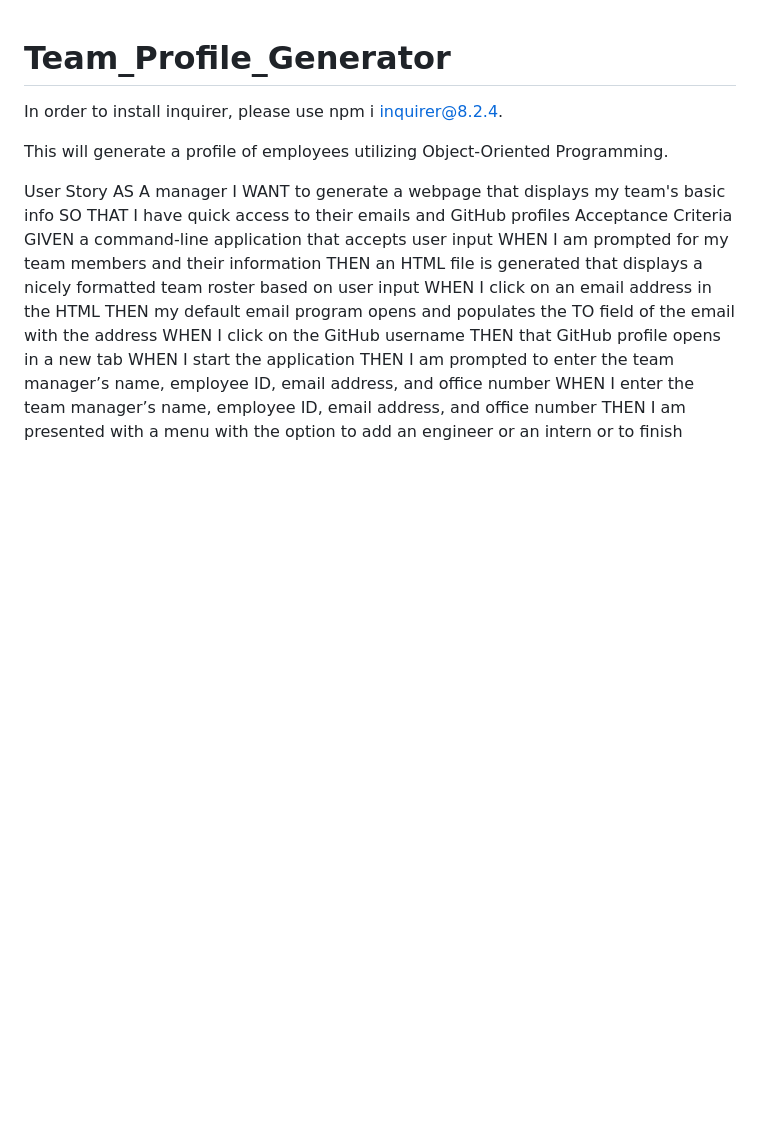
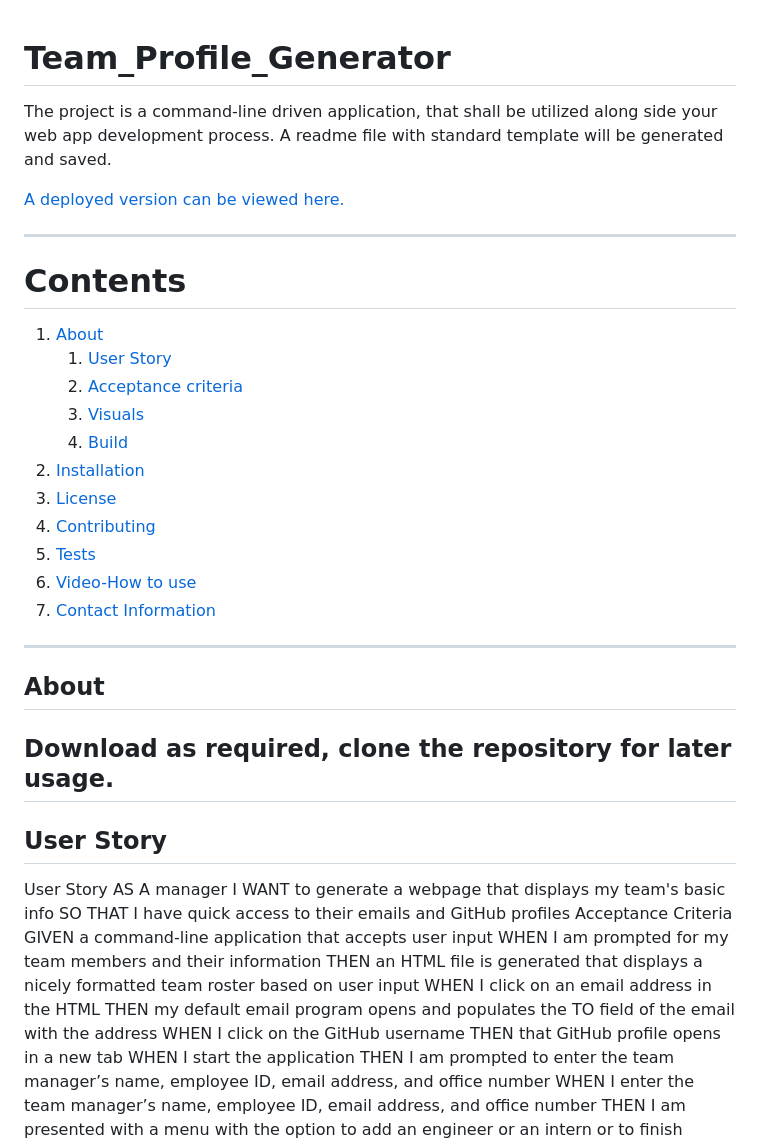
Before and after one commit to bulkacity/Team_Profile_Generator, a Markdown page: README.md, the part around the change printed below. Drawn GitHub-style; blank space fills up the shorter version.

```diff
--- a/README.md
+++ b/README.md
@@ -1,7 +1,27 @@
 # Team_Profile_Generator
-In order to install inquirer, please use npm i inquirer@8.2.4.
 
-This will generate a profile of employees utilizing Object-Oriented Programming.
+  The project is a command-line driven application, that shall be utilized along side your web app development process. A readme file with standard template will be generated and saved.
+
+  [A deployed version can be viewed here.](https://bulkacity.github.io/Team_Profile_Generator/)
+
+---
+# Contents
+1. [About](#About)
+    1. [User Story](#user%20story)
+    2. [Acceptance criteria](#acceptance%20criteria)
+    3. [Visuals](#visuals)
+    4. [Build](#build)
+2. [Installation](#installation)
+3. [License](#license)
+4. [Contributing](#contributing)
+5. [Tests](#tests)
+6. [Video-How to use](#YoutubeChannel)
+7. [Contact Information](#Contact%20Information)
+---
+## About
+  Download as required, clone the repository for later usage.
+---
+## User Story
 
 User Story
 AS A manager
```
Also changed, not shown: other parts of README.md (+39 -0 lines), assets/TeamProfileGenerator.png (added), 3 other files.
